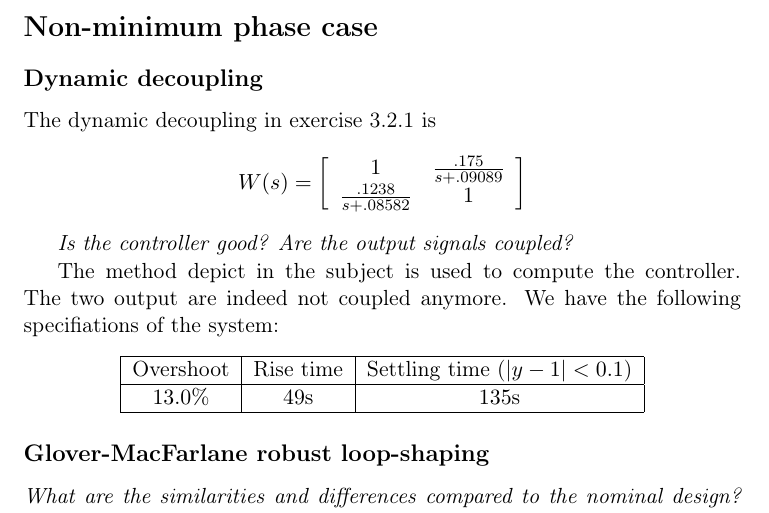
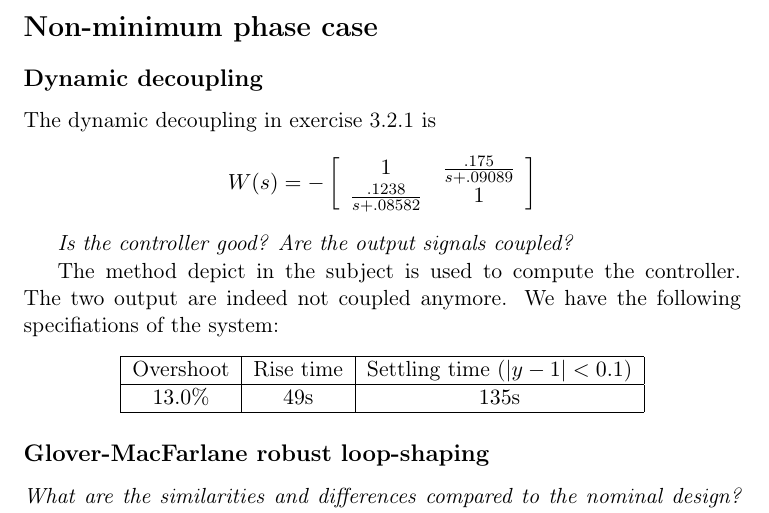
Before and after one commit to KDemeul/ControlTheoryAssignment, a LaTeX document (Exercice4/repport/repport.tex): part of page 2 of 7, cut so that both start at the same text. Compiled offline with pdfLaTeX.

Commit message:
rapport version finale

```diff
--- a/Exercice4/repport/repport.tex
+++ b/Exercice4/repport/repport.tex
@@ -85,7 +85,7 @@
 	\subsection*{Dynamic decoupling}
 	The dynamic decoupling in exercise 3.2.1 is
 	\[
-        W(s) = \left[\begin{array}{cc}
+        W(s) = - \left[\begin{array}{cc}
                 1 & \frac{.175}{s + .09089} \\
     \frac{.1238}{s + .08582} & 1 \end{array} \right]
 	\]
```
